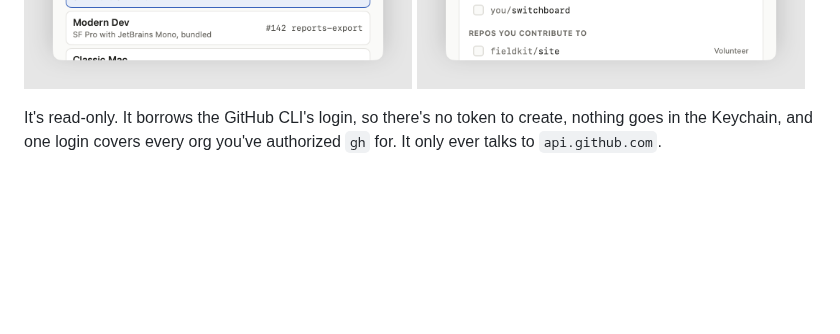
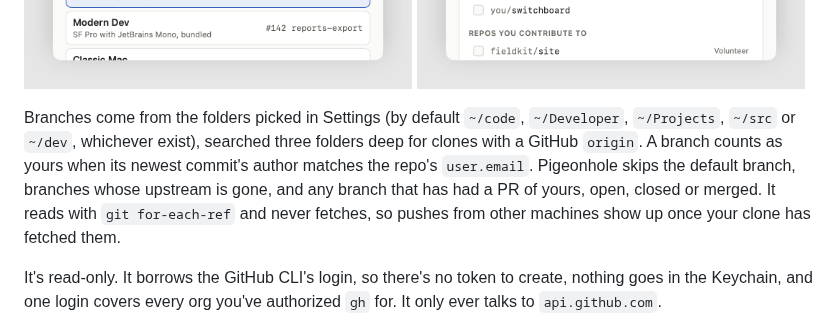
Before and after one commit to Silas-N-Schlax/pigeonhole, a Markdown page: README.md, the part around one of its changes. GitHub-like rendering; blank space fills up the shorter version.

```diff
--- a/README.md
+++ b/README.md
@@ -34,6 +40,15 @@ the menu bar.
   <img src="docs/screenshots/settings-appearance.png" width="49%" alt="Appearance settings with six themes and font presets">
   <img src="docs/screenshots/settings-tags.png" width="49%" alt="Tag editor with color swatches and a repo picker">
 </p>
+
+Branches come from the folders picked in Settings (by default `~/code`,
+`~/Developer`, `~/Projects`, `~/src` or `~/dev`, whichever exist), searched
+three folders deep for clones with a GitHub `origin`. A branch counts as
+yours when its newest commit's author matches the repo's `user.email`.
+Pigeonhole skips the default branch, branches whose upstream is gone, and
+any branch that has had a PR of yours, open, closed or merged. It reads with
+`git for-each-ref` and never fetches, so pushes from other machines show up
+once your clone has fetched them.
 
 It's read-only. It borrows the GitHub CLI's login, so there's no token to
 create, nothing goes in the Keychain, and one login covers every org you've
```
Also changed, not shown: other parts of README.md (+10 -4 lines), docs/screenshots/board-mailroom.png, docs/screenshots/board-walnut.png.
